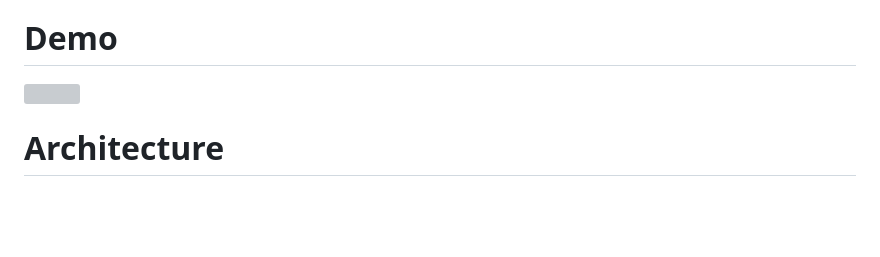
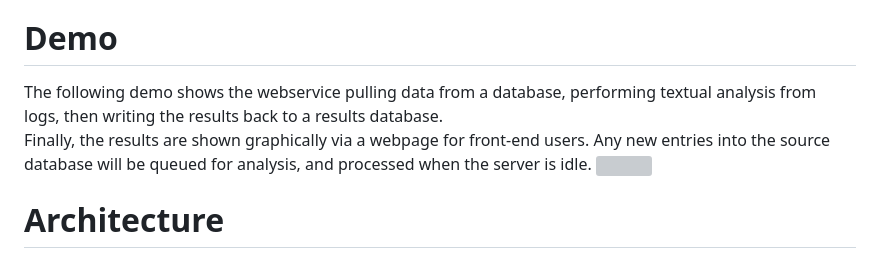
Before and after one commit to a2ruan/analyzer_server, a Markdown page: README.md, the part around the change. GitHub-like rendering; blank space fills up the shorter version; grey boxes are pictures that could not be loaded.

```diff
--- a/README.md
+++ b/README.md
@@ -10,6 +10,9 @@ Powered using Python FastAPI and Bootstrap.
 4. Scalable architecture that is deployable via EC2.  Multiple nodes can be run concurrently, and requires a load balancer.
 
 # Demo
+The following demo shows the webservice pulling data from a database, performing textual analysis from logs, then writing the results back to a results database.
+Finally, the results are shown graphically via a webpage for front-end users.
+Any new entries into the source database will be queued for analysis, and processed when the server is idle.
 ![](https://github.com/a2ruan/analyzer_server/blob/main/templates/images/report_demo.gif)
 
 # Architecture
```
